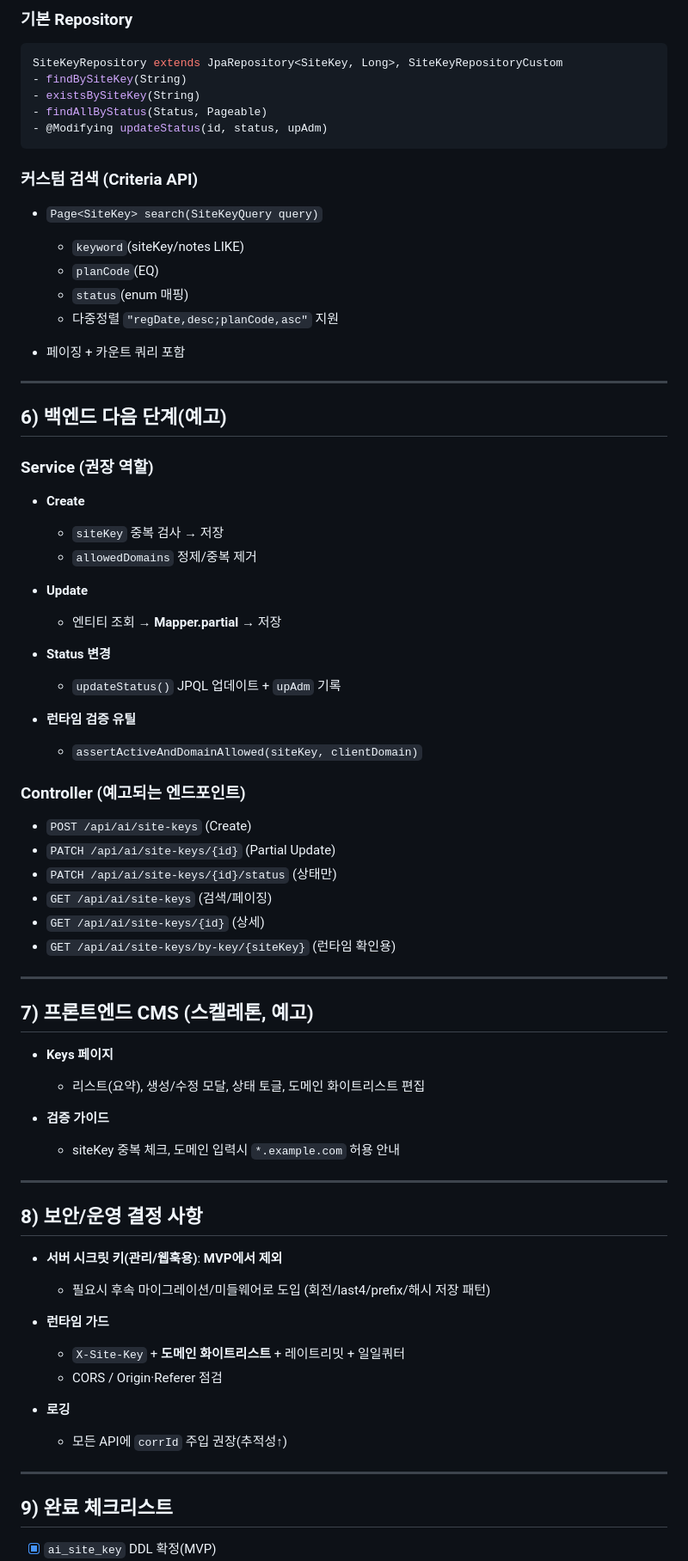
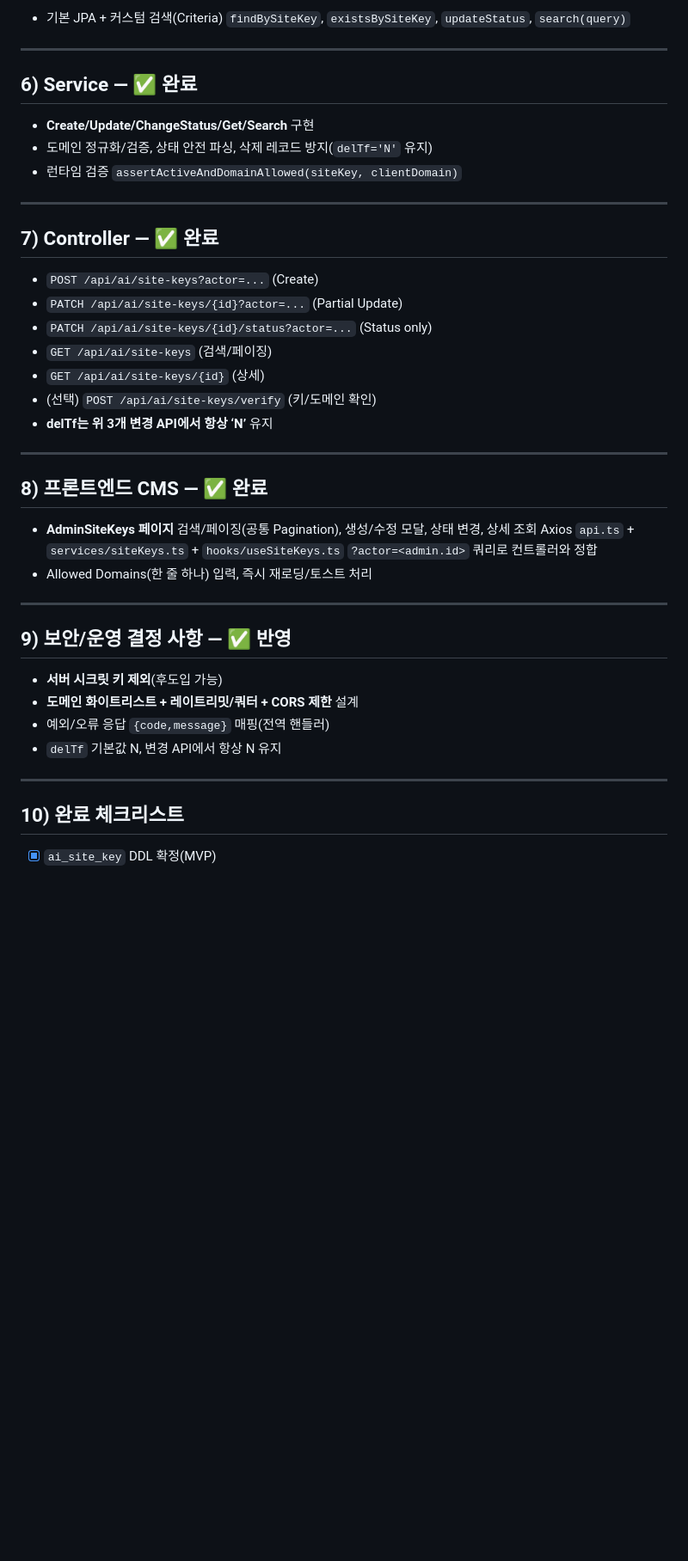
Before and after one commit to aodhzld45/hbs, a Markdown page: ai-client-service.md, the part around the change printed below. Shown: that part at 86% size. GitHub-like rendering; blank space fills up the shorter version.

Commit message:
ai-client-service.md 업데이트

````diff
--- a/ai-client-service.md
+++ b/ai-client-service.md
@@ -81,82 +51,49 @@ ACTIVE, SUSPENDED, REVOKED
 
-### 기본 Repository
-
-```java
-SiteKeyRepository extends JpaRepository<SiteKey, Long>, SiteKeyRepositoryCustom
-- findBySiteKey(String)
-- existsBySiteKey(String)
-- findAllByStatus(Status, Pageable)
-- @Modifying updateStatus(id, status, upAdm)
-```
-
-### 커스텀 검색 (Criteria API)
-
-* `Page<SiteKey> search(SiteKeyQuery query)`
-
-  * `keyword`(siteKey/notes LIKE)
-  * `planCode`(EQ)
-  * `status`(enum 매핑)
-  * 다중정렬 `"regDate,desc;planCode,asc"` 지원
-* 페이징 + 카운트 쿼리 포함
+* 기본 JPA + 커스텀 검색(Criteria)
+  `findBySiteKey`, `existsBySiteKey`, `updateStatus`, `search(query)`
 
 ---
 
-## 6) 백엔드 다음 단계(예고)
+## 6) Service — ✅ 완료
 
-### Service (권장 역할)
-
-* **Create**
-
-  * `siteKey` 중복 검사 → 저장
-  * `allowedDomains` 정제/중복 제거
-* **Update**
-
-  * 엔티티 조회 → **Mapper.partial** → 저장
-* **Status 변경**
-
-  * `updateStatus()` JPQL 업데이트 + `upAdm` 기록
-* **런타임 검증 유틸**
-
-  * `assertActiveAndDomainAllowed(siteKey, clientDomain)`
-
-### Controller (예고되는 엔드포인트)
-
-* `POST /api/ai/site-keys` (Create)
-* `PATCH /api/ai/site-keys/{id}` (Partial Update)
-* `PATCH /api/ai/site-keys/{id}/status` (상태만)
-* `GET /api/ai/site-keys` (검색/페이징)
-* `GET /api/ai/site-keys/{id}` (상세)
-* `GET /api/ai/site-keys/by-key/{siteKey}` (런타임 확인용)
+* **Create/Update/ChangeStatus/Get/Search** 구현
+* 도메인 정규화/검증, 상태 안전 파싱, 삭제 레코드 방지(`delTf='N'` 유지)
+* 런타임 검증 `assertActiveAndDomainAllowed(siteKey, clientDomain)`
 
 ---
 
-## 7) 프론트엔드 CMS (스켈레톤, 예고)
+## 7) Controller — ✅ 완료
 
-* **Keys 페이지**
-
-  * 리스트(요약), 생성/수정 모달, 상태 토글, 도메인 화이트리스트 편집
-* **검증 가이드**
-
-  * siteKey 중복 체크, 도메인 입력시 `*.example.com` 허용 안내
+* `POST /api/ai/site-keys?actor=...` (Create)
+* `PATCH /api/ai/site-keys/{id}?actor=...` (Partial Update)
+* `PATCH /api/ai/site-keys/{id}/status?actor=...` (Status only)
+* `GET /api/ai/site-keys` (검색/페이징)
+* `GET /api/ai/site-keys/{id}` (상세)
+* (선택) `POST /api/ai/site-keys/verify` (키/도메인 확인)
+* **delTf는 위 3개 변경 API에서 항상 ‘N’** 유지
 
 ---
 
-## 8) 보안/운영 결정 사항
+## 8) 프론트엔드 CMS — ✅ 완료
 
-* **서버 시크릿 키(관리/웹훅용)**: **MVP에서 제외**
-
-  * 필요시 후속 마이그레이션/미들웨어로 도입 (회전/last4/prefix/해시 저장 패턴)
-* **런타임 가드**
-
-  * `X-Site-Key` + **도메인 화이트리스트** + 레이트리밋 + 일일쿼터
-  * CORS / Origin·Referer 점검
-* **로깅**
-
-  * 모든 API에 `corrId` 주입 권장(추적성↑)
+* **AdminSiteKeys 페이지**
+  검색/페이징(공통 Pagination), 생성/수정 모달, 상태 변경, 상세 조회
+  Axios `api.ts` + `services/siteKeys.ts` + `hooks/useSiteKeys.ts`
+  `?actor=<admin.id>` 쿼리로 컨트롤러와 정합
+* Allowed Domains(한 줄 하나) 입력, 즉시 재로딩/토스트 처리
 
 ---
 
-## 9) 완료 체크리스트
+## 9) 보안/운영 결정 사항 — ✅ 반영
+
+* **서버 시크릿 키 제외**(후도입 가능)
+* **도메인 화이트리스트 + 레이트리밋/쿼터 + CORS 제한** 설계
+* 예외/오류 응답 `{code,message}` 매핑(전역 핸들러)
+* `delTf` 기본값 N, 변경 API에서 항상 N 유지
+
+---
+
+## 10) 완료 체크리스트
 
 * [x] `ai_site_key` DDL 확정(MVP)
 * [x] Entity + JSON 컨버터 + 외부 enum(Status)
````
Also changed, not shown: other parts of ai-client-service.md (+69 -55 lines).
